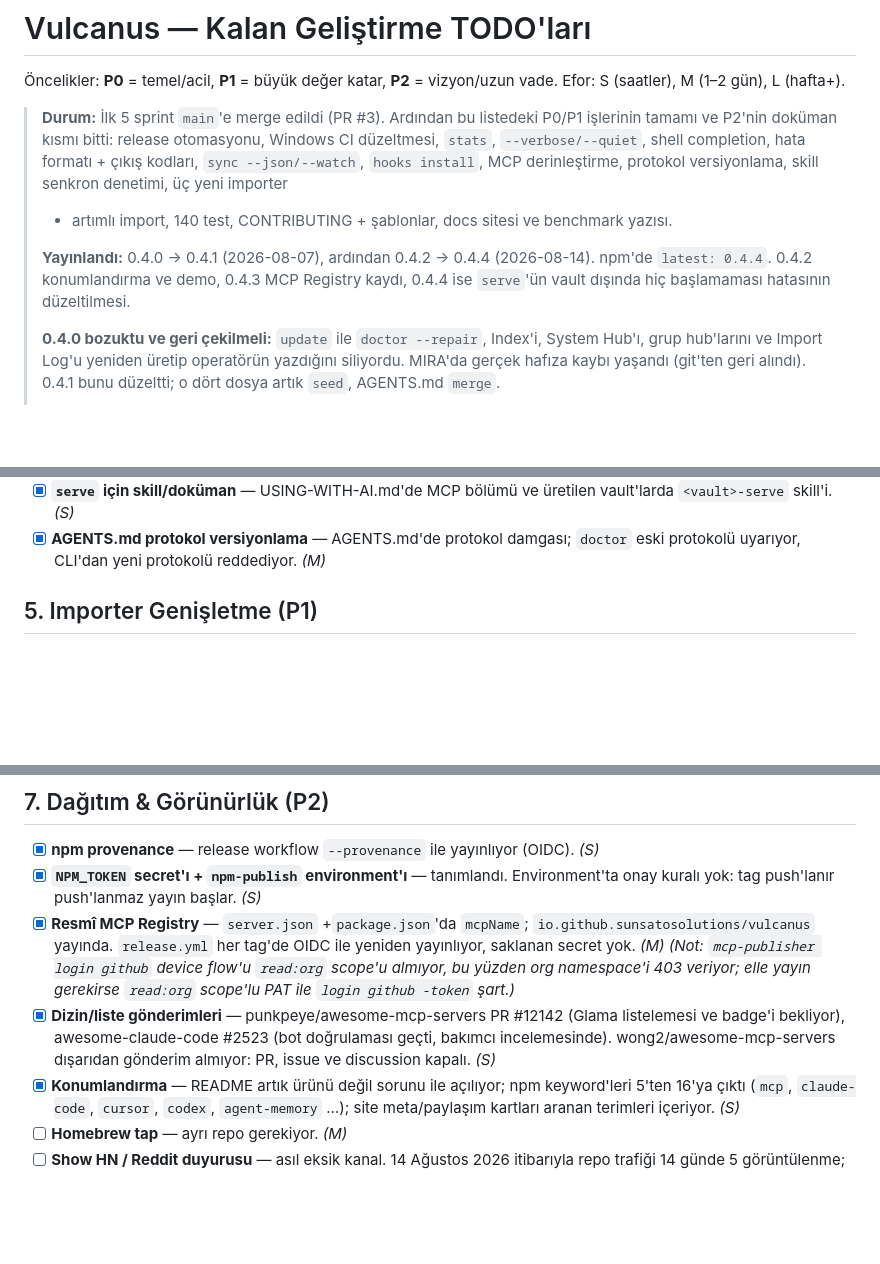
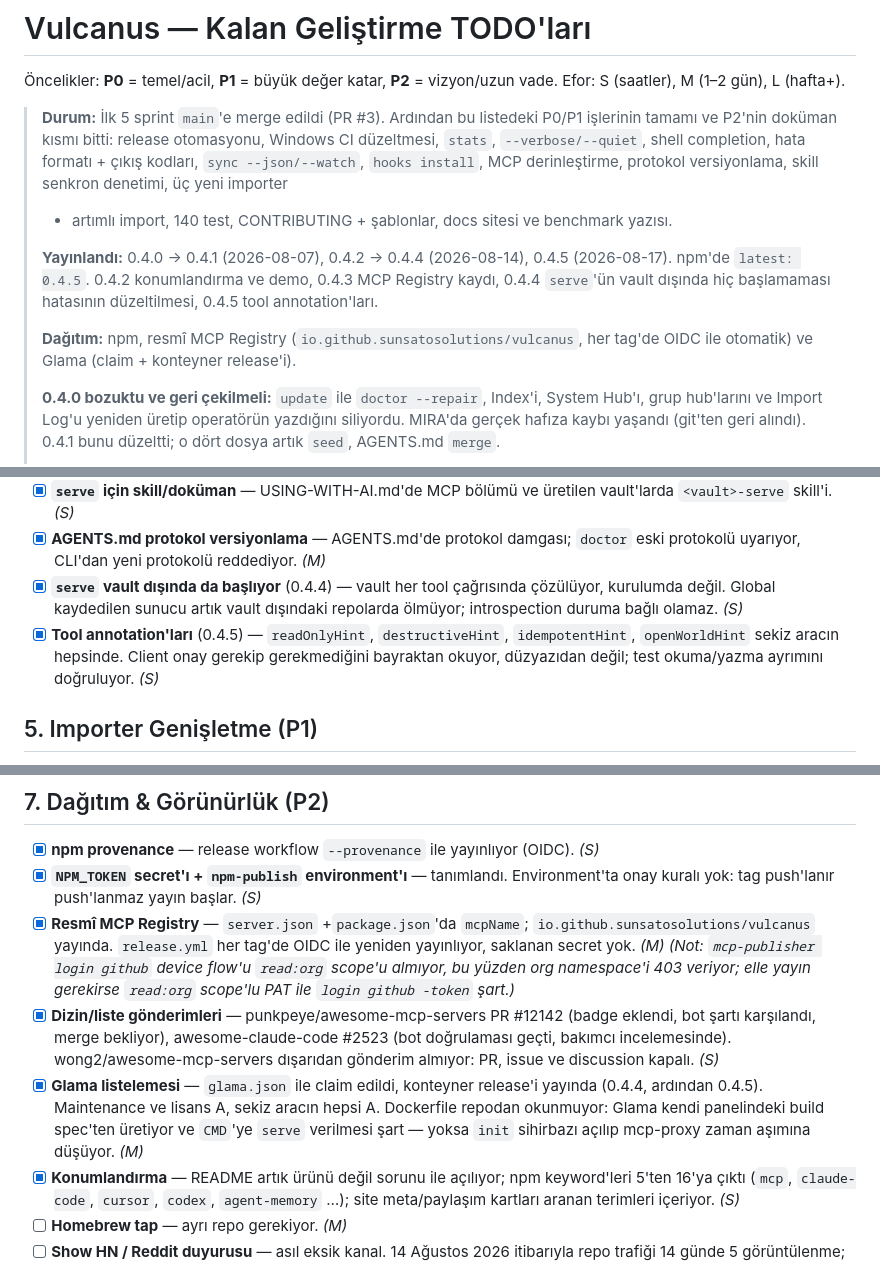
Before and after one commit to sunsatosolutions/Vulcanus, a Markdown page: TODO.md, 3 parts joined by grey strips. GitHub-like rendering; blank space fills up the shorter version.

Commit message:
Record the distribution work in the TODO list
The list still described the directory submissions as waiting on a Glama
listing that has since happened, and said nothing about the two releases
that came out of it. Notes the Glama trap worth remembering: the
Dockerfile is configured in their panel rather than read from the repo,
and the CMD has to name serve or the wizard starts instead of the server.

Co-Authored-By: Claude Opus 5 <noreply@anthropic.com>

```diff
--- a/TODO.md
+++ b/TODO.md
@@ -11,10 +11,13 @@ Efor: S (saatler), M (1–2 gün), L (hafta+).
 > + artımlı import, 140 test, CONTRIBUTING + şablonlar, docs sitesi ve benchmark
 > yazısı.
 >
-> **Yayınlandı:** 0.4.0 → 0.4.1 (2026-08-07), ardından 0.4.2 → 0.4.4
-> (2026-08-14). npm'de `latest: 0.4.4`. 0.4.2 konumlandırma ve demo, 0.4.3 MCP
-> Registry kaydı, 0.4.4 ise `serve`'ün vault dışında hiç başlamaması hatasının
-> düzeltilmesi.
+> **Yayınlandı:** 0.4.0 → 0.4.1 (2026-08-07), 0.4.2 → 0.4.4 (2026-08-14),
+> 0.4.5 (2026-08-17). npm'de `latest: 0.4.5`. 0.4.2 konumlandırma ve demo,
+> 0.4.3 MCP Registry kaydı, 0.4.4 `serve`'ün vault dışında hiç başlamaması
+> hatasının düzeltilmesi, 0.4.5 tool annotation'ları.
+>
+> **Dağıtım:** npm, resmî MCP Registry (`io.github.sunsatosolutions/vulcanus`,
+> her tag'de OIDC ile otomatik) ve Glama (claim + konteyner release'i).
 >
 > **0.4.0 bozuktu ve geri çekilmeli:** `update` ile `doctor --repair`, Index'i,
 > System Hub'ı, grup hub'larını ve Import Log'u yeniden üretip operatörün
@@ -85,6 +88,13 @@ Efor: S (saatler), M (1–2 gün), L (hafta+).
   vault'larda `<vault>-serve` skill'i. *(S)*
 - [x] **AGENTS.md protokol versiyonlama** — AGENTS.md'de protokol damgası;
   `doctor` eski protokolü uyarıyor, CLI'dan yeni protokolü reddediyor. *(M)*
+- [x] **`serve` vault dışında da başlıyor** (0.4.4) — vault her tool çağrısında
+  çözülüyor, kurulumda değil. Global kaydedilen sunucu artık vault dışındaki
+  repolarda ölmüyor; introspection duruma bağlı olamaz. *(S)*
+- [x] **Tool annotation'ları** (0.4.5) — `readOnlyHint`, `destructiveHint`,
+  `idempotentHint`, `openWorldHint` sekiz aracın hepsinde. Client onay gerekip
+  gerekmediğini bayraktan okuyor, düzyazıdan değil; test okuma/yazma ayrımını
+  doğruluyor. *(S)*
 
 ## 5. Importer Genişletme (P1)
 
@@ -130,9 +140,14 @@ Efor: S (saatler), M (1–2 gün), L (hafta+).
   bu yüzden org namespace'i 403 veriyor; elle yayın gerekirse `read:org`
   scope'lu PAT ile `login github -token` şart.)*
 - [x] **Dizin/liste gönderimleri** — punkpeye/awesome-mcp-servers PR #12142
-  (Glama listelemesi ve badge'i bekliyor), awesome-claude-code #2523
-  (bot doğrulaması geçti, bakımcı incelemesinde). wong2/awesome-mcp-servers
+  (badge eklendi, bot şartı karşılandı, merge bekliyor), awesome-claude-code
+  #2523 (bot doğrulaması geçti, bakımcı incelemesinde). wong2/awesome-mcp-servers
   dışarıdan gönderim almıyor: PR, issue ve discussion kapalı. *(S)*
+- [x] **Glama listelemesi** — `glama.json` ile claim edildi, konteyner release'i
+  yayında (0.4.4, ardından 0.4.5). Maintenance ve lisans A, sekiz aracın hepsi A.
+  Dockerfile repodan okunmuyor: Glama kendi panelindeki build spec'ten üretiyor
+  ve `CMD`'ye `serve` verilmesi şart — yoksa `init` sihirbazı açılıp
+  mcp-proxy zaman aşımına düşüyor. *(M)*
 - [x] **Konumlandırma** — README artık ürünü değil sorunu ile açılıyor; npm
   keyword'leri 5'ten 16'ya çıktı (`mcp`, `claude-code`, `cursor`, `codex`,
   `agent-memory` …); site meta/paylaşım kartları aranan terimleri içeriyor. *(S)*
```
